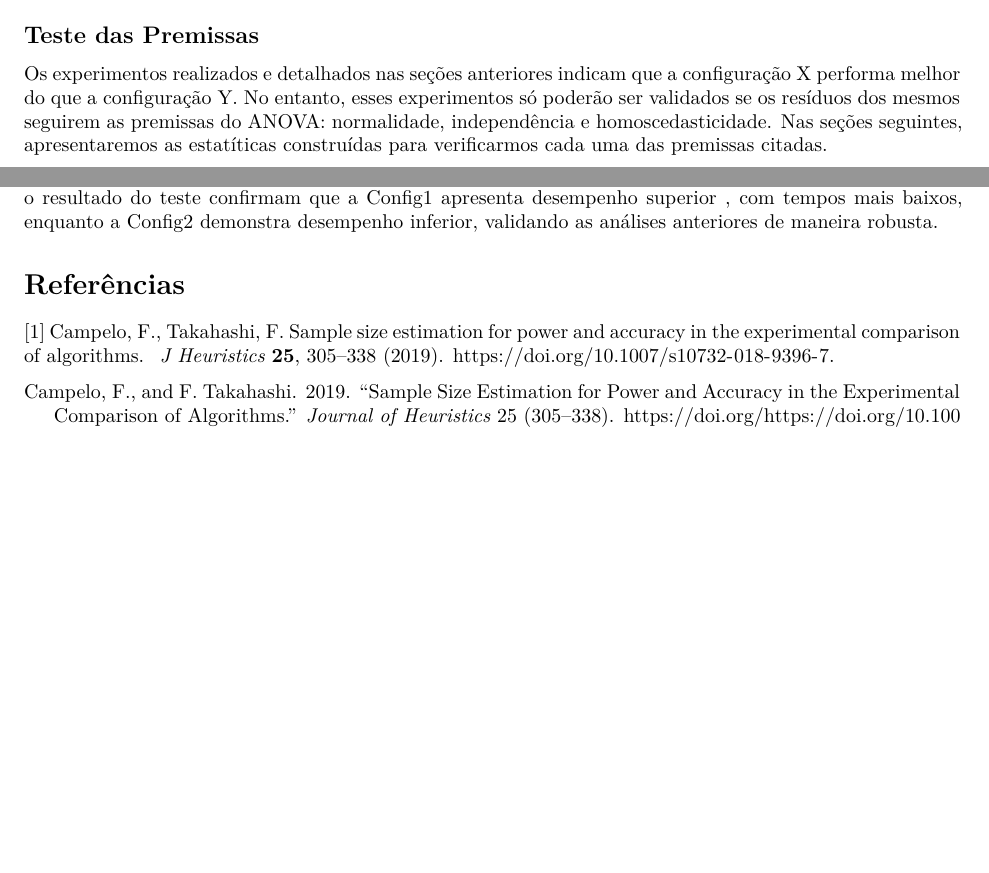
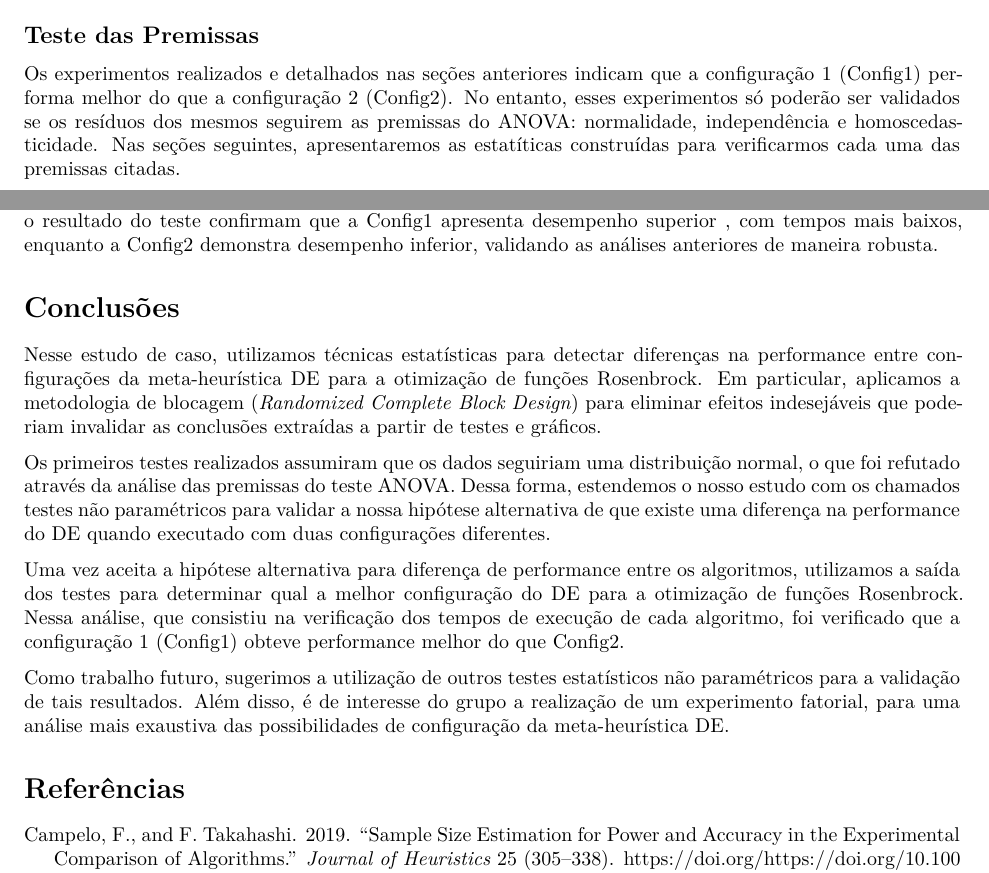
Before and after one commit to jose-joaquim/experimental-design, an R Markdown document (tp3.Rmd): two parts of pages 20 and 27 of 27, joined at a grey line, cut so that both start at the same text, the shorter picture padded with empty space. Rendered offline with R 4.5, knitr and Pandoc, then LaTeX, with nearby package versions; some code elsewhere in the file could not run offline.

Commit message:
Adds conclusions

```diff
--- a/tp3.Rmd
+++ b/tp3.Rmd
@@ -568,7 +568,7 @@ p + geom_line(linetype=2) + geom_point(size=5)
 
 ## Teste das Premissas
 
-Os experimentos realizados e detalhados nas seções anteriores indicam que a configuração X performa melhor do que a configuração Y.
+Os experimentos realizados e detalhados nas seções anteriores indicam que a configuração 1 (Config1) performa melhor do que a configuração 2 (Config2).
 No entanto, esses experimentos só poderão ser validados se os resíduos dos mesmos seguirem as premissas do ANOVA: normalidade, independência e homoscedasticidade.
 Nas seções seguintes, apresentaremos as estatíticas construídas para verificarmos cada uma das premissas citadas.
 
@@ -816,8 +816,18 @@ Com um p-valor extremamente baixo ($\leq 2.2 \times 10^{-16}$), rejeita-se a Hip
 A hipótese alternativa, que indica que os tempos da Config1 são significativamente menores do que os da Config2 , é corroborada.
 O valor da estatística $V = 264$ e o resultado do teste confirmam que a Config1 apresenta desempenho superior , com tempos mais baixos, enquanto a Config2 demonstra desempenho inferior, validando as análises anteriores de maneira robusta.
 
+# Conclusões
+
+Nesse estudo de caso, utilizamos técnicas estatísticas para detectar diferenças na performance entre configurações da meta-heurística DE para a otimização de funções Rosenbrock.
+Em particular, aplicamos a metodologia de blocagem (*Randomized Complete Block Design*) para eliminar efeitos indesejáveis que poderiam invalidar as conclusões extraídas a partir de testes e gráficos.
+
+Os primeiros testes realizados assumiram que os dados seguiriam uma distribuição normal, o que foi refutado através da análise das premissas do teste ANOVA.
+Dessa forma, estendemos o nosso estudo com os chamados testes não paramétricos para validar a nossa hipótese alternativa de que existe uma diferença na performance do DE quando executado com duas configurações diferentes.
+
+Uma vez aceita a hipótese alternativa para diferença de performance entre os algoritmos, utilizamos a saída dos testes para determinar qual a melhor configuração do DE para a otimização de funções Rosenbrock.
+Nessa análise, que consistiu na verificação dos tempos de execução de cada algoritmo, foi verificado que a configuração 1 (Config1) obteve performance melhor do que Config2.
+
+Como trabalho futuro, sugerimos a utilização de outros testes estatísticos não paramétricos para a validação de tais resultados.
+Além disso, é de interesse do grupo a realização de um experimento fatorial, para uma análise mais exaustiva das possibilidades de configuração da meta-heurística DE.
+
 # Referências
-
-[1] Campelo, F., Takahashi, F. Sample size estimation for power and accuracy in the experimental comparison of algorithms.
-*J Heuristics* **25**, 305–338 (2019).
-<https://doi.org/10.1007/s10732-018-9396-7>.
```
Also changed, not shown: tp3.Rmd (2 more changed lines).
